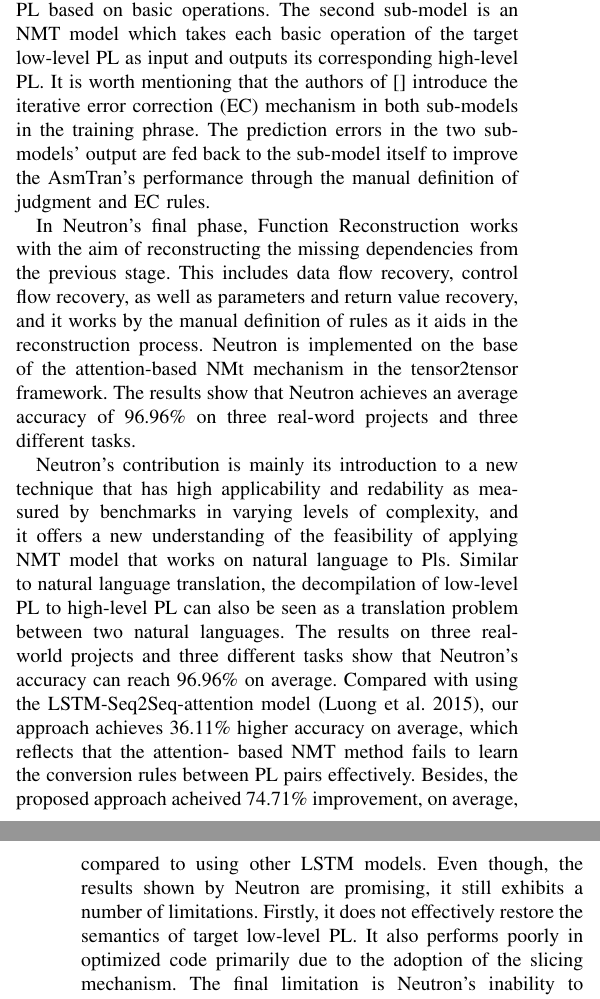
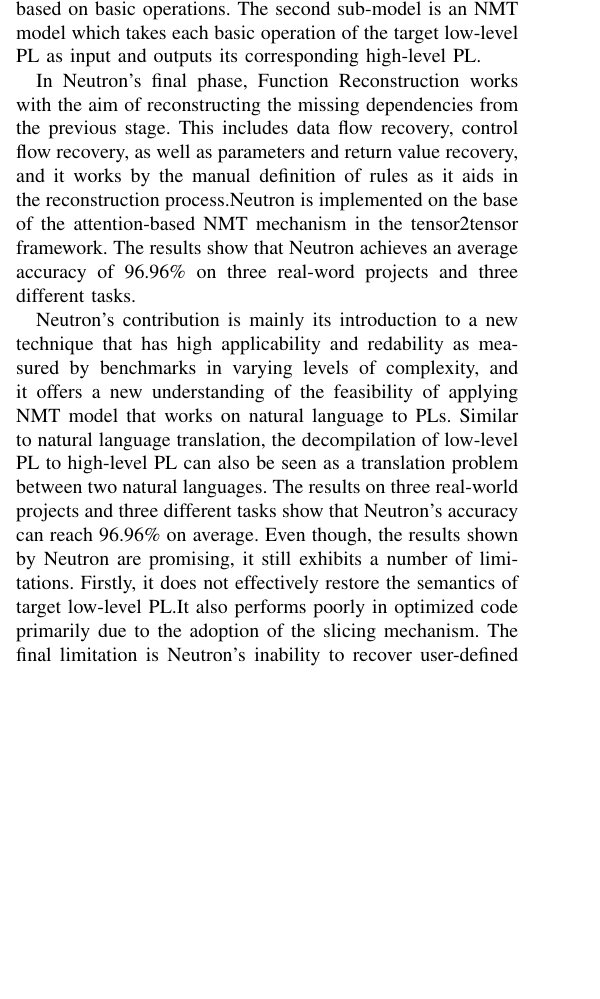
Before and after one commit to solomspd/senior-project, a LaTeX paper (litrature_review/litrature_review.tex): two parts of the columns of pages 6 and 7 of 8 before the commit and part of one column of page 6 of 8 after it, the two joined at a grey line, cut so that both start at the same text, the shorter picture padded with empty space. Compiled offline with pdfLaTeX.

Commit message:
literature_review.tex
Neutron citation+fixes

```diff
--- a/litrature_review/litrature_review.tex
+++ b/litrature_review/litrature_review.tex
@@ -11,20 +11,21 @@
 
 \author{
 \IEEEauthorblockN{Abdelsalam ElTamawy}
-\IEEEauthorblockA{School of Science and Engineering\\the American University in Cairo\\solomspd@aucegypt.edu}
+\IEEEauthorblockA{School of Science and Engineering\\The American University in Cairo\\solomspd@aucegypt.edu}
 \and
 \IEEEauthorblockN{Rinal Mohamed}
-\IEEEauthorblockA{School of Science and Engineering\\the American University in Cairo\\rinalmohamed@aucegypt.edu}
+\IEEEauthorblockA{School of Science and Engineering\\The American University in Cairo\\rinalmohamed@aucegypt.edu}
 \and
 \IEEEauthorblockN{Andrew Fahmy}
-\IEEEauthorblockA{School of Science and Engineering\\the American University in Cairo\\andrewk.kamal@aucegypt.edu}
+\IEEEauthorblockA{School of Science and Engineering\\The American University in Cairo\\andrewk.kamal@aucegypt.edu}
 \and
 \IEEEauthorblockN{Ahmed Ehab Hamouda}
-\IEEEauthorblockA{School of Science and Engineering\\the American University in Cairo\\botta633@aucegypt.edu}
+\IEEEauthorblockA{School of Science and Engineering\\The American University in Cairo\\botta633@aucegypt.edu}
 \and
 \IEEEauthorblockN{Ramy}
 \and
 \IEEEauthorblockN{Dina}
+\IEEEauthorblockA{School of Science and Engineering\\The American University in Cairo\\dinamarei@aucegypt.edu}
 }
 
 \begin{document}
@@ -215,22 +216,16 @@ This model is based on LSTM-Seq2Seq-attention (Luong et al. 2015) architecture.
 The AsmTran model is mainly divided into two sub-models.
 The first sub-model is a text classification model aiming to fine-grain code segmentation for low-level PL based on basic operations.
 The second sub-model is an NMT model which takes each basic operation of the target low-level PL as input and outputs its corresponding high-level PL.
-It is worth mentioning that the authors of [] introduce the iterative error correction (EC) mechanism in both sub-models in the training phrase.
-The prediction errors in the two sub-models’ output are fed back to the sub-model itself to improve the AsmTran’s performance through the manual definition of judgment and EC rules.
 
 In Neutron’s final phase, Function Reconstruction works with the aim of reconstructing the missing dependencies from the previous stage.
-This includes data flow recovery, control flow recovery, as well as parameters and return value recovery, and it works by the manual definition of rules as it aids in the reconstruction process.
-Neutron is implemented on the base of the attention-based NMt mechanism in the tensor2tensor framework. The results show that Neutron achieves an average accuracy of 96.96\% on three real-word projects and three different tasks.
+This includes data flow recovery, control flow recovery, as well as parameters and return value recovery, and it works by the manual definition of rules as it aids in the reconstruction process.Neutron is implemented on the base of the attention-based NMT mechanism in the tensor2tensor framework. The results show that Neutron achieves an average accuracy of 96.96\% on three real-word projects and three different tasks.
 
-Neutron’s contribution is mainly its introduction to a new technique that has high applicability and redability as measured by benchmarks in varying levels of complexity, and it offers a new understanding of the feasibility of applying NMT model that works on natural language to Pls.
+Neutron’s contribution is mainly its introduction to a new technique that has high applicability and redability as measured by benchmarks in varying levels of complexity, and it offers a new understanding of the feasibility of applying NMT model that works on natural language to PLs.
 Similar to natural language translation, the decompilation of low-level PL to high-level PL can also be seen as a translation problem between two natural languages.
 The results on three real-world projects and three different tasks show that Neutron’s accuracy can reach 96.96\% on average.
-Compared with using the LSTM-Seq2Seq-attention model (Luong et al. 2015), our approach achieves 36.11\% higher accuracy on average, which reflects that the attention- based NMT method fails to learn the conversion rules between PL pairs effectively.
-Besides, the proposed approach acheived 74.71\% improvement, on average, compared to using other LSTM models.
-Even though, the results shown by Neutron are promising, it still exhibits a number of limitations. Firstly, it does not effectively restore the semantics of target low-level PL.
-It also performs poorly in optimized code primarily due to the adoption of the slicing mechanism.
+Even though, the results shown by Neutron are promising, it still exhibits a number of limitations. Firstly, it does not effectively restore the semantics of target low-level PL.It also performs poorly in optimized code primarily due to the adoption of the slicing mechanism.
 The final limitation is Neutron’s inability to recover user-defined data types such as classes and structures which hinders the readability of the decompiled high-level PL.
-
+ \cite{liang_neutron_2021}
 
 \subsection{Evolutionary Decompiler}
 
```
